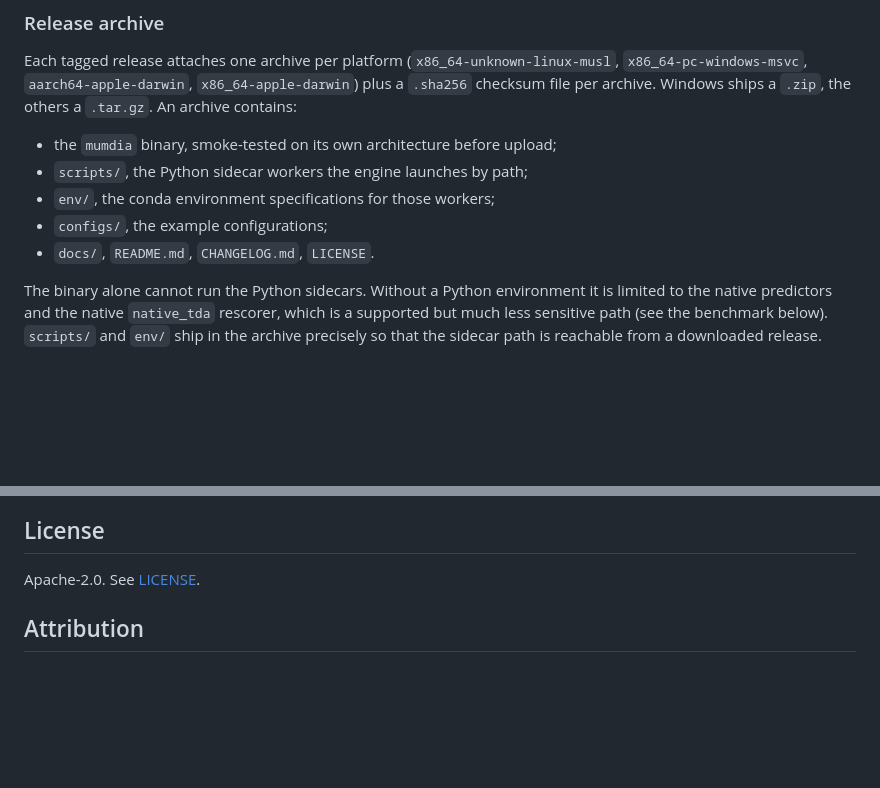
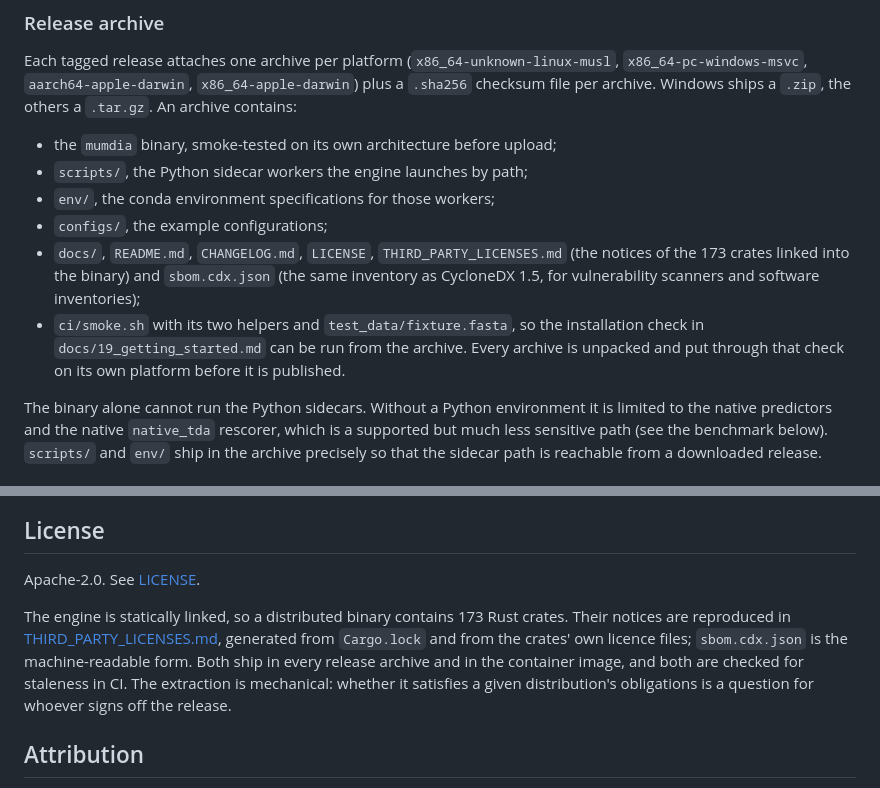
Before and after one commit to CompOmics/MuMDIA, a Markdown page: README.md, 2 parts joined by grey strips. Drawn GitHub-style; blank space fills up the shorter version.

Commit message:
docs(readme): say what else the archive carries and what the inventories are for
The archive-contents list omitted `THIRD_PARTY_LICENSES.md`, and now also carries
`sbom.cdx.json` and the smoke test plus its fixture. The licence section explains
the split: the notice document discharges the obligations of 173 statically linked
crates, the SBOM is the same inventory in the form a vulnerability scanner or a
software inventory consumes, and both are staleness-checked in CI.

Co-Authored-By: Claude Opus 5 (1M context) <noreply@anthropic.com>

```diff
--- a/README.md
+++ b/README.md
@@ -110,7 +110,14 @@ a `.zip`, the others a `.tar.gz`. An archive contains:
 - `scripts/`, the Python sidecar workers the engine launches by path;
 - `env/`, the conda environment specifications for those workers;
 - `configs/`, the example configurations;
-- `docs/`, `README.md`, `CHANGELOG.md`, `LICENSE`.
+- `docs/`, `README.md`, `CHANGELOG.md`, `LICENSE`,
+  `THIRD_PARTY_LICENSES.md` (the notices of the 173 crates linked into the
+  binary) and `sbom.cdx.json` (the same inventory as CycloneDX 1.5, for
+  vulnerability scanners and software inventories);
+- `ci/smoke.sh` with its two helpers and `test_data/fixture.fasta`, so the
+  installation check in `docs/19_getting_started.md` can be run from the archive.
+  Every archive is unpacked and put through that check on its own platform before
+  it is published.
 
 The binary alone cannot run the Python sidecars. Without a Python environment it
 is limited to the native predictors and the native `native_tda` rescorer, which
@@ -654,6 +661,14 @@ must not be guessed.
 
 Apache-2.0. See [LICENSE](LICENSE).
 
+The engine is statically linked, so a distributed binary contains 173 Rust
+crates. Their notices are reproduced in
+[THIRD_PARTY_LICENSES.md](THIRD_PARTY_LICENSES.md), generated from `Cargo.lock`
+and from the crates' own licence files; `sbom.cdx.json` is the machine-readable
+form. Both ship in every release archive and in the container image, and both are
+checked for staleness in CI. The extraction is mechanical: whether it satisfies a
+given distribution's obligations is a question for whoever signs off the release.
+
 ## Attribution
 
 Developed at [CompOmics](https://www.compomics.com), VIB-UGent Center for Medical
```
